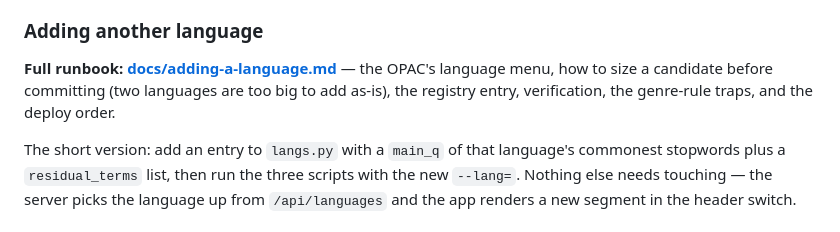
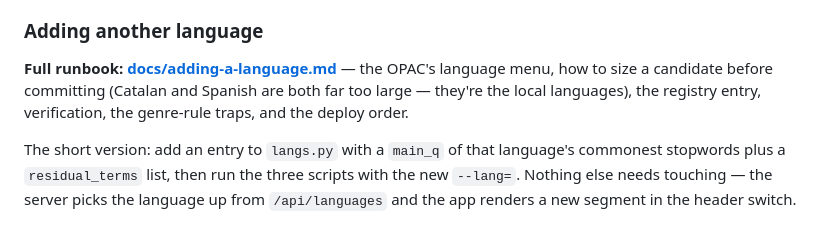
Before and after one commit to abematt/aladi-catalogue, a Markdown page: README.md, the part around the change. GitHub-like rendering.

```diff
--- a/README.md
+++ b/README.md
@@ -58,9 +58,9 @@ libraries" selection.
 ### Adding another language
 
 **Full runbook: [docs/adding-a-language.md](docs/adding-a-language.md)** — the
-OPAC's language menu, how to size a candidate before committing (two languages
-are too big to add as-is), the registry entry, verification, the genre-rule
-traps, and the deploy order.
+OPAC's language menu, how to size a candidate before committing (Catalan and
+Spanish are both far too large — they're the local languages), the registry
+entry, verification, the genre-rule traps, and the deploy order.
 
 The short version: add an entry to `langs.py` with a `main_q` of that
 language's commonest stopwords plus a `residual_terms` list, then run the three
```
Also changed, not shown: CLAUDE.md (+4 -2 lines), docs/adding-a-language.md (+80 -22 lines).
